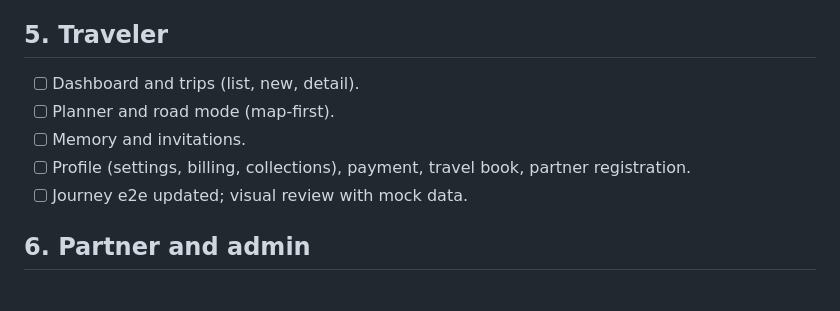
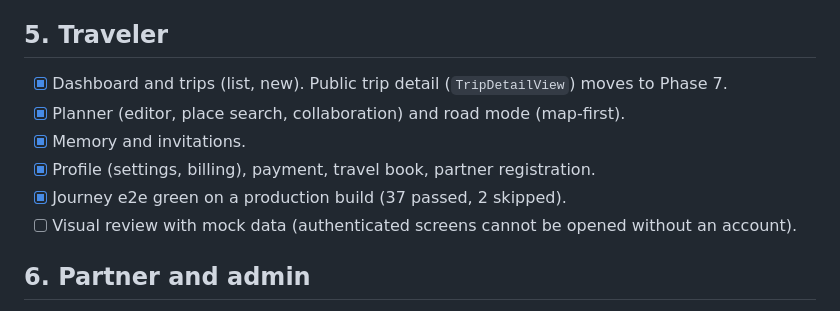
Before and after one commit to tizh24/ROAD_TRIP, a Markdown page: docs/specs/tripz-ui-rebuild-tasks.md, the part around the change. GitHub-like rendering.

Commit message:
docs: tick Phase 5 traveler tasks
Co-Authored-By: Claude Sonnet 5.5 <noreply@anthropic.com>

```diff
--- a/docs/specs/tripz-ui-rebuild-tasks.md
+++ b/docs/specs/tripz-ui-rebuild-tasks.md
@@ -54,11 +54,12 @@ Spec: `./tripz-ui-rebuild-spec.md`. Plan: `./tripz-ui-rebuild-plan.md`.
 
 ## 5. Traveler
 
-- [ ] Dashboard and trips (list, new, detail).
-- [ ] Planner and road mode (map-first).
-- [ ] Memory and invitations.
-- [ ] Profile (settings, billing, collections), payment, travel book, partner registration.
-- [ ] Journey e2e updated; visual review with mock data.
+- [x] Dashboard and trips (list, new). Public trip detail (`TripDetailView`) moves to Phase 7.
+- [x] Planner (editor, place search, collaboration) and road mode (map-first).
+- [x] Memory and invitations.
+- [x] Profile (settings, billing), payment, travel book, partner registration.
+- [x] Journey e2e green on a production build (37 passed, 2 skipped).
+- [ ] Visual review with mock data (authenticated screens cannot be opened without an account).
 
 ## 6. Partner and admin
 
```
